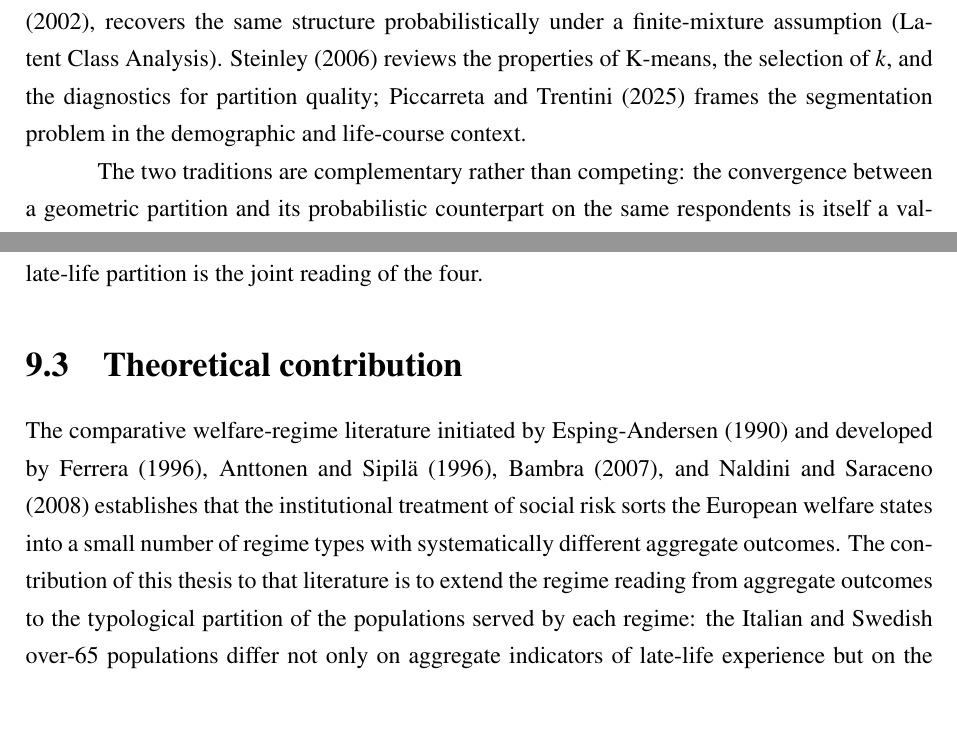
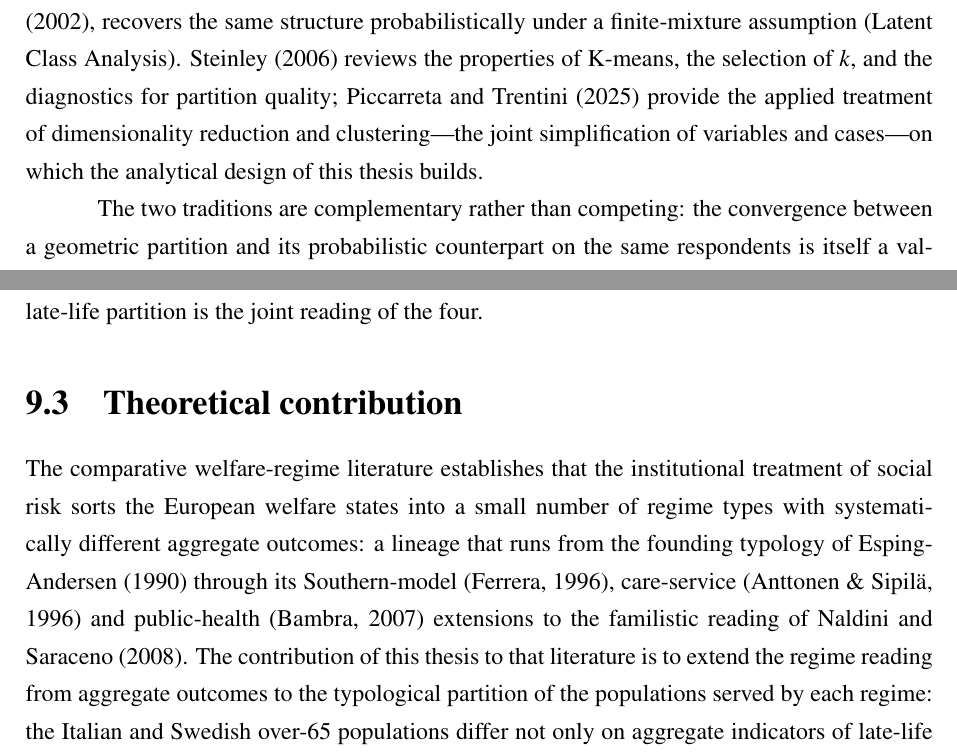
Before and after one commit to Vincenzosos/invisible-profiles, a LaTeX thesis (Invisible_Profiles_LaTeX_Overleaf/main.tex, which reads Invisible_Profiles_LaTeX_Overleaf/chapters/chapter2.tex, Invisible_Profiles_LaTeX_Overleaf/chapters/chapter9.tex): two parts of pages 18 and 91 of 107, joined at a grey line, cut so that both start at the same text, the shorter picture padded with empty space. Compiled offline with pdfLaTeX.

Commit message:
style: citation flow ch9 + re-anchor course-material citations (ch2, ch7)
- ch2: re-anchor piccarreta2025 to the course's applied treatment of dimensionality
  reduction and clustering (also fixes the plural verb "provide").
- ch7: drop the unsupported "typical range" empirical attribution; CH/DB indices are
  now read comparatively (cross-ref to ch3 kmeans). piccarreta2025 stays cited in
  ch2 and ch3 (no orphan).
- ch9: recast the welfare-regime and gerontological citation chains as readable
  lineages (Esping-Andersen -> Ferrera/Anttonen/Bambra -> Naldini; Idler -> Lalive
  d'Epinay -> Walker).

Rebuilt both variants: main.pdf == TS3152937.pdf (md5), 101/97 pp, zero "??", no
undefined citations, no orphan refs, no new warnings. TOC at baseline (Ch8 p77,
Ch9 p84, App A p89, B p96, C p97, Bib p98); Ch7 and Ch9 close on full pages.
Pagination did not shift, so the optional ch9 compensation was not needed.

Co-Authored-By: Claude Opus 4.8 (1M context) <noreply@anthropic.com>

```diff
--- a/Invisible_Profiles_LaTeX_Overleaf/chapters/chapter2.tex
+++ b/Invisible_Profiles_LaTeX_Overleaf/chapters/chapter2.tex
@@ -38,7 +38,7 @@ That these dimensions are institutionally shaped is supported by a convergent li
 \section{Multidimensional segmentation of older adults}
 \label{sec:ch2-segmentation}
 
-Recovering a partition on a jointly objective-and-subjective input matrix is a segmentation problem, and the methodological literature supplies two traditions. The geometric tradition, initiated by \citet{macqueen1967}, partitions a standardised input matrix by minimising the within-cluster sum of squares (K-means); the parametric tradition, developed by \citet{vermuntmagidson2002}, recovers the same structure probabilistically under a finite-mixture assumption (Latent Class Analysis). \citet{steinley2006} reviews the properties of K-means, the selection of $k$, and the diagnostics for partition quality; \citet{piccarreta2025} frames the segmentation problem in the demographic and life-course context.
+Recovering a partition on a jointly objective-and-subjective input matrix is a segmentation problem, and the methodological literature supplies two traditions. The geometric tradition, initiated by \citet{macqueen1967}, partitions a standardised input matrix by minimising the within-cluster sum of squares (K-means); the parametric tradition, developed by \citet{vermuntmagidson2002}, recovers the same structure probabilistically under a finite-mixture assumption (Latent Class Analysis). \citet{steinley2006} reviews the properties of K-means, the selection of $k$, and the diagnostics for partition quality; \citet{piccarreta2025} provide the applied treatment of dimensionality reduction and clustering---the joint simplification of variables and cases---on which the analytical design of this thesis builds.
 
 The two traditions are complementary rather than competing: the convergence between a geometric partition and its probabilistic counterpart on the same respondents is itself a validation criterion. High convergence supports the substantive reading of a partition; low convergence signals thin cluster boundaries. Upstream of the clustering, the factor-analytic diagnostic step draws on the classical exploratory-factor-analysis literature: \citet{kaiser1974} for the sampling-adequacy diagnostics, \citet{horn1965} for the parallel-analysis dimensionality decision.
 
--- a/Invisible_Profiles_LaTeX_Overleaf/chapters/chapter9.tex
+++ b/Invisible_Profiles_LaTeX_Overleaf/chapters/chapter9.tex
@@ -24,5 +24,5 @@ The four findings are not independent observations on a heterogeneous dataset. E
 \section{Theoretical contribution}
 \label{sec:ch9-theory}
 
-The comparative welfare-regime literature initiated by \citet{espingandersen1990} and developed by \citet{ferrera1996}, \citet{anttonen1996}, \citet{bambra2007}, and \citet{naldini2008} establishes that the institutional treatment of social risk sorts the European welfare states into a small number of regime types with systematically different aggregate outcomes. The contribution of this thesis to that literature is to extend the regime reading from aggregate outcomes to the typological partition of the populations served by each regime: the Italian and Swedish over-65 populations differ not only on aggregate indicators of late-life experience but on the structural shape of the partition into archetypes that the same segmentation pipeline returns from each population.
+The comparative welfare-regime literature establishes that the institutional treatment of social risk sorts the European welfare states into a small number of regime types with systematically different aggregate outcomes: a lineage that runs from the founding typology of \citet{espingandersen1990} through its Southern-model \citep{ferrera1996}, care-service \citep{anttonen1996} and public-health \citep{bambra2007} extensions to the familistic reading of \citet{naldini2008}. The contribution of this thesis to that literature is to extend the regime reading from aggregate outcomes to the typological partition of the populations served by each regime: the Italian and Swedish over-65 populations differ not only on aggregate indicators of late-life experience but on the structural shape of the partition into archetypes that the same segmentation pipeline returns from each population.
 
```
Also changed, not shown: Invisible_Profiles_LaTeX_Overleaf/chapters/chapter7.tex (+1 -1 lines), Invisible_Profiles_LaTeX_Overleaf/chapters/chapter9.tex (2 more changed lines), 3 other files.
